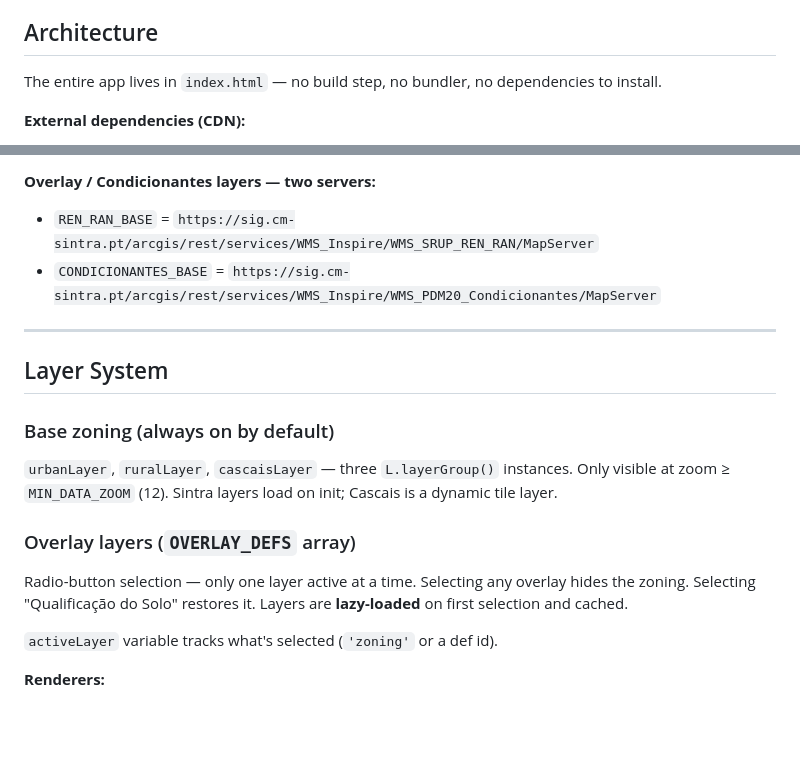
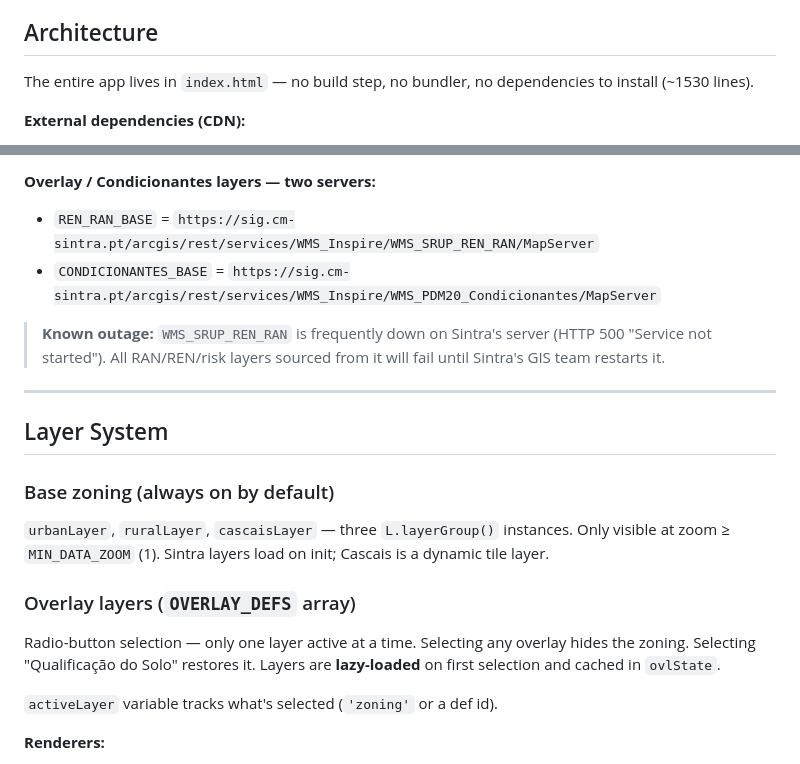
Before and after one commit to tcctr/pdm-map, a Markdown page: CLAUDE.md, 2 parts joined by grey strips. GitHub-like rendering; blank space fills up the shorter version.

```diff
--- a/CLAUDE.md
+++ b/CLAUDE.md
@@ -8,7 +8,7 @@ A single-page web app that visualizes PDM (Plano Diretor Municipal) zoning data
 
 ## Architecture
 
-The entire app lives in `index.html` — no build step, no bundler, no dependencies to install.
+The entire app lives in `index.html` — no build step, no bundler, no dependencies to install (~1530 lines).
 
 **External dependencies (CDN):**
 - Leaflet 1.9.4 — map rendering and GeoJSON layer management
@@ -38,15 +38,17 @@ python3 -m http.server 8080
 - `REN_RAN_BASE` = `https://sig.cm-sintra.pt/arcgis/rest/services/WMS_Inspire/WMS_SRUP_REN_RAN/MapServer`
 - `CONDICIONANTES_BASE` = `https://sig.cm-sintra.pt/arcgis/rest/services/WMS_Inspire/WMS_PDM20_Condicionantes/MapServer`
 
+> **Known outage:** `WMS_SRUP_REN_RAN` is frequently down on Sintra's server (HTTP 500 "Service not started"). All RAN/REN/risk layers sourced from it will fail until Sintra's GIS team restarts it.
+
 ---
 
 ## Layer System
 
 ### Base zoning (always on by default)
-`urbanLayer`, `ruralLayer`, `cascaisLayer` — three `L.layerGroup()` instances. Only visible at zoom ≥ `MIN_DATA_ZOOM` (12). Sintra layers load on init; Cascais is a dynamic tile layer.
+`urbanLayer`, `ruralLayer`, `cascaisLayer` — three `L.layerGroup()` instances. Only visible at zoom ≥ `MIN_DATA_ZOOM` (1). Sintra layers load on init; Cascais is a dynamic tile layer.
 
 ### Overlay layers (`OVERLAY_DEFS` array)
-Radio-button selection — only one layer active at a time. Selecting any overlay hides the zoning. Selecting "Qualificação do Solo" restores it. Layers are **lazy-loaded** on first selection and cached.
+Radio-button selection — only one layer active at a time. Selecting any overlay hides the zoning. Selecting "Qualificação do Solo" restores it. Layers are **lazy-loaded** on first selection and cached in `ovlState`.
 
 `activeLayer` variable tracks what's selected (`'zoning'` or a def id).
 
```
Also changed, not shown: other parts of CLAUDE.md (+26 -12 lines).
